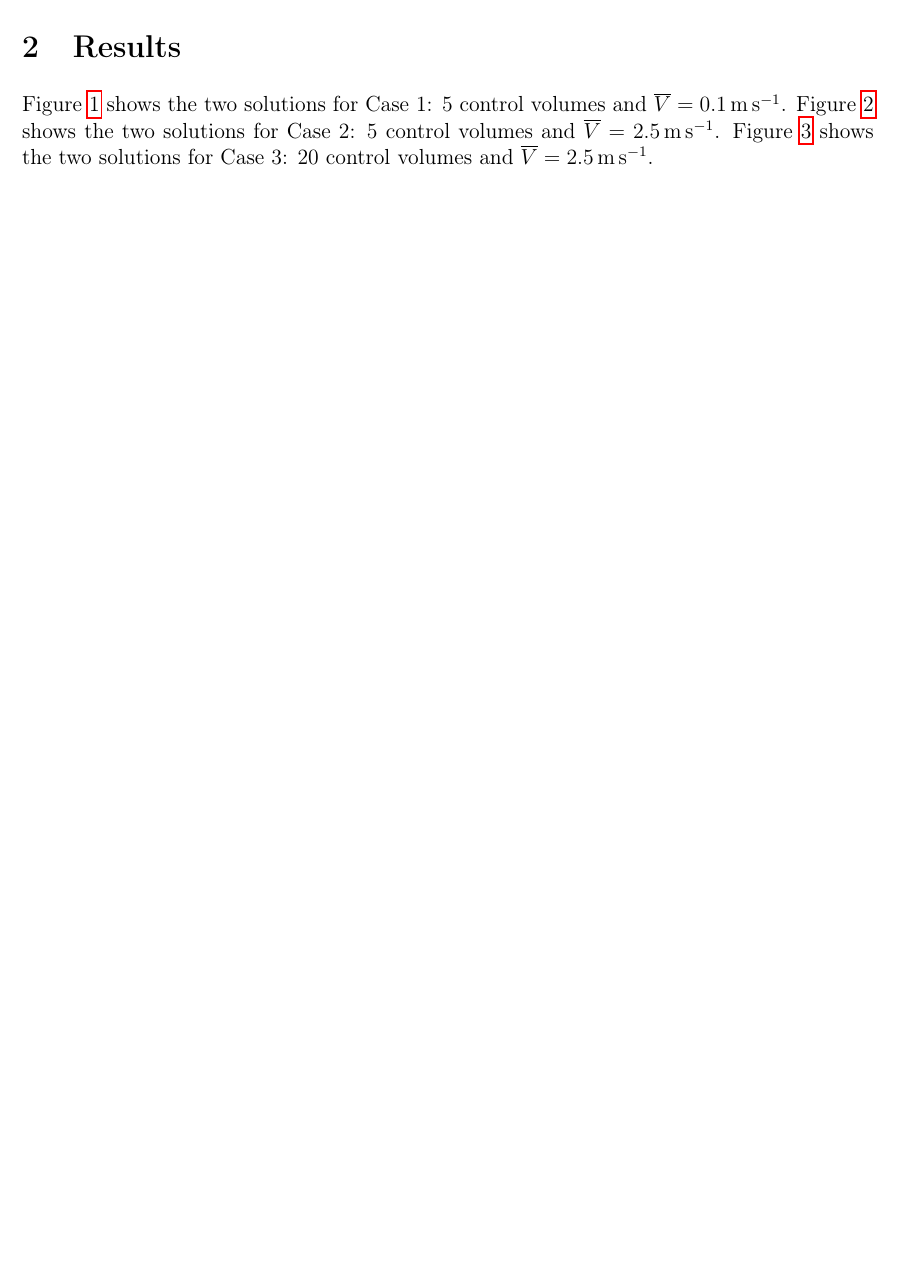
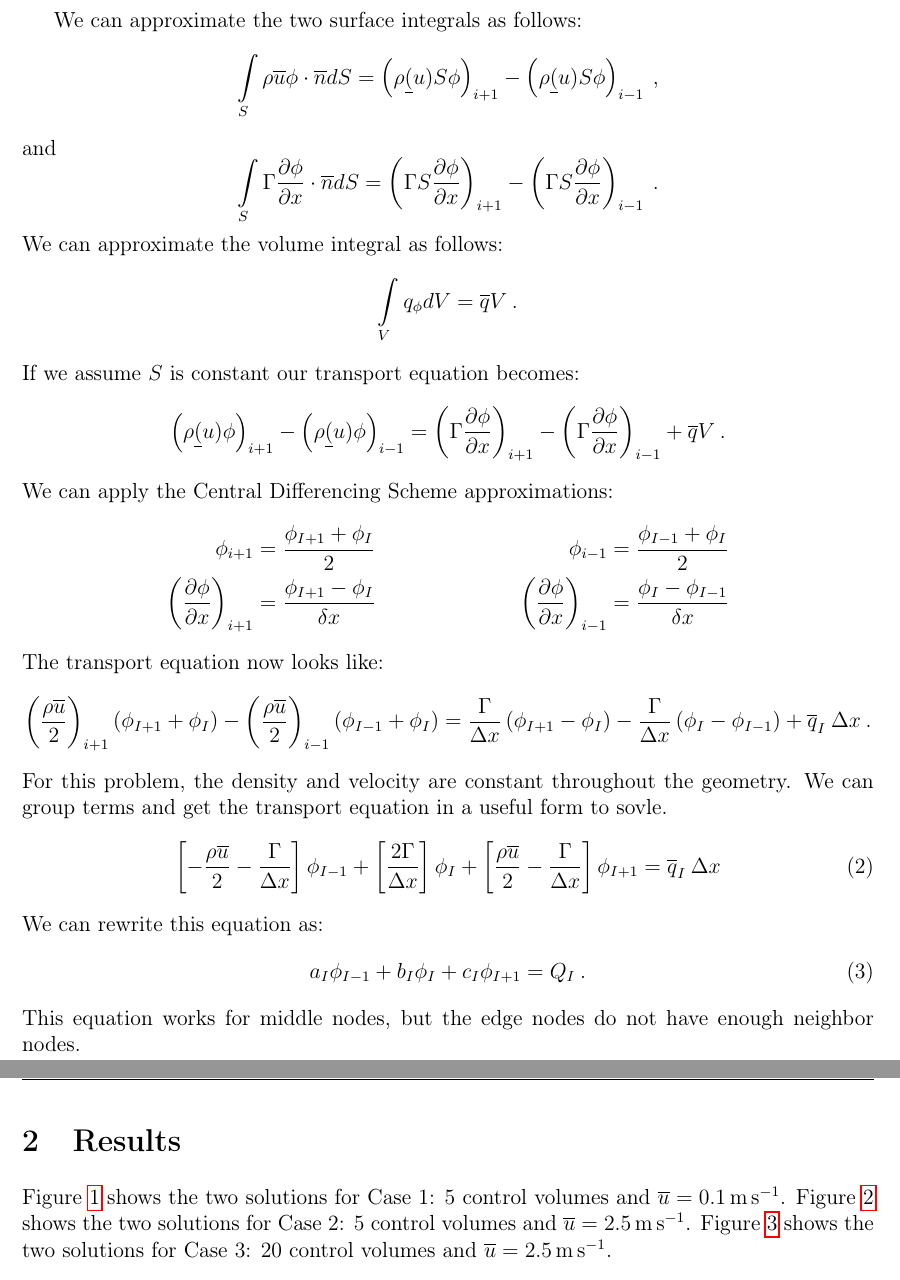
Before and after one commit to warrenau/NSE565_HW1, a LaTeX problem sheet (HW1/report.tex): part of page 1 of 4 before the commit and two parts of pages 1 and 2 of 5 after it, the two joined at a grey line, cut at the place of the change, the shorter picture padded with empty space. Compiled offline with pdfLaTeX.

Commit message:
added discretization method
added general discretization method explaination. need to add edge nodes discretization.

```diff
--- a/HW1/report.tex
+++ b/HW1/report.tex
@@ -56,17 +56,55 @@
 \section{Methods}
 
 \begin{equation}
-    \int \limts_S \rho \overline{V} \phi \dot \overline{n} dS = \int\limits_S \Gamma \frac{\partial \phi}{\partial x} \dot \overline{n} dS + \int\limits_V q_{\phi} dV
+    \int\limits_S \rho \overline{u} \phi \cdot \overline{n} dS = \int\limits_S \Gamma \frac{\partial \phi}{\partial x} \cdot \overline{n} dS + \int\limits_V q_{\phi} dV
     \label{eq:transport}
 \end{equation}
+
+We can approximate the two surface integrals as follows:
+\begin{equation*}
+    \int\limits_S \rho \overline{u} \phi \cdot \overline{n} dS = \left( \rho\underline(u) S\phi \right)_{i+1} - \left( \rho\underline(u) S\phi \right)_{i-1}\:,
+\end{equation*}
+and
+\begin{equation*}
+    \int\limits_S \Gamma \frac{\partial \phi}{\partial x} \cdot \overline{n} dS = \left( \Gamma S \frac{\partial \phi}{\partial x} \right)_{i+1} - \left( \Gamma S \frac{\partial \phi}{\partial x} \right)_{i-1}\:.
+\end{equation*}
+We can approximate the volume integral as follows:
+\begin{equation*}
+    \int\limits_V q_{\phi} dV = \overline{q} V\:.
+\end{equation*}
+If we assume $S$ is constant our transport equation becomes:
+\begin{equation*}
+    \left( \rho\underline(u) \phi \right)_{i+1} - \left( \rho\underline(u) \phi \right)_{i-1} = \left( \Gamma \frac{\partial \phi}{\partial x} \right)_{i+1} - \left( \Gamma \frac{\partial \phi}{\partial x} \right)_{i-1} + \overline{q} V\:.
+\end{equation*}
+We can apply the Central Differencing Scheme approximations:
+\begin{align*}
+    \phi_{i+1} &= \frac{\phi_{I+1} + \phi_{I}}{2} & \phi_{i-1} &= \frac{\phi_{I-1} + \phi_{I}}{2} \\
+    \left(\frac{\partial \phi}{\partial x}\right)_{i+1} &= \frac{\phi_{I+1} - \phi_{I}}{\delta x} & \left(\frac{\partial \phi}{\partial x}\right)_{i-1} &= \frac{\phi_{I} - \phi_{I-1}}{\delta x}
+\end{align*}
+The transport equation now looks like:
+\begin{equation*}
+    \left(\frac{\rho \overline{u}}{2}\right)_{i+1} \left( \phi_{I+1} + \phi_{I} \right) - \left(\frac{\rho \overline{u}}{2}\right)_{i-1} \left( \phi_{I-1} + \phi_{I} \right) = \frac{\Gamma}{\Delta x} \left( \phi_{I+1} - \phi_{I} \right) - \frac{\Gamma}{\Delta x} \left( \phi_{I} - \phi_{I-1} \right) + \overline{q}_{I}\: \Delta x\:.
+\end{equation*}
+For this problem, the density and velocity are constant throughout the geometry. We can group terms and get the transport equation in a useful form to sovle.
+\begin{equation}
+    \left[ -\frac{\rho \overline{u}}{2} - \frac{\Gamma}{\Delta x} \right] \phi_{I-1} + \left[ \frac{2\Gamma}{\Delta x} \right] \phi_{I} + \left[ \frac{\rho \overline{u}}{2} - \frac{\Gamma}{\Delta x} \right] \phi_{I+1} = \overline{q}_{I}\: \Delta x
+    \label{eq:grouped}
+\end{equation}
+We can rewrite this equation as:
+\begin{equation}
+    a_{I}\phi_{I-1} + b_{I}\phi_{I} + c_{I}\phi_{I+1} = Q_{I}\:.
+    \label{eq:coef}
+\end{equation}
+This equation works for middle nodes, but the edge nodes do not have enough neighbor nodes.
+
 
 
 %%%%%%%%%%%%%%%%%%%%%%%%%%%%%%%%%%
 \section{Results}
     % plots
-    \Cref{fig:case1} shows the two solutions for Case 1: 5 control volumes and $\overline{V}=\SI{0.1}{\meter\per\second}$.
-    \Cref{fig:case2} shows the two solutions for Case 2: 5 control volumes and $\overline{V}=\SI{2.5}{\meter\per\second}$.
-    \Cref{fig:case3} shows the two solutions for Case 3: 20 control volumes and $\overline{V}=\SI{2.5}{\meter\per\second}$.
+    \Cref{fig:case1} shows the two solutions for Case 1: 5 control volumes and $\overline{u}=\SI{0.1}{\meter\per\second}$.
+    \Cref{fig:case2} shows the two solutions for Case 2: 5 control volumes and $\overline{u}=\SI{2.5}{\meter\per\second}$.
+    \Cref{fig:case3} shows the two solutions for Case 3: 20 control volumes and $\overline{u}=\SI{2.5}{\meter\per\second}$.
     \begin{figure}[htbp]
         \centering
         \includegraphics[width=\textwidth]{plots/graph_case1.png}
```
Also changed, not shown: HW1/report.pdf.
